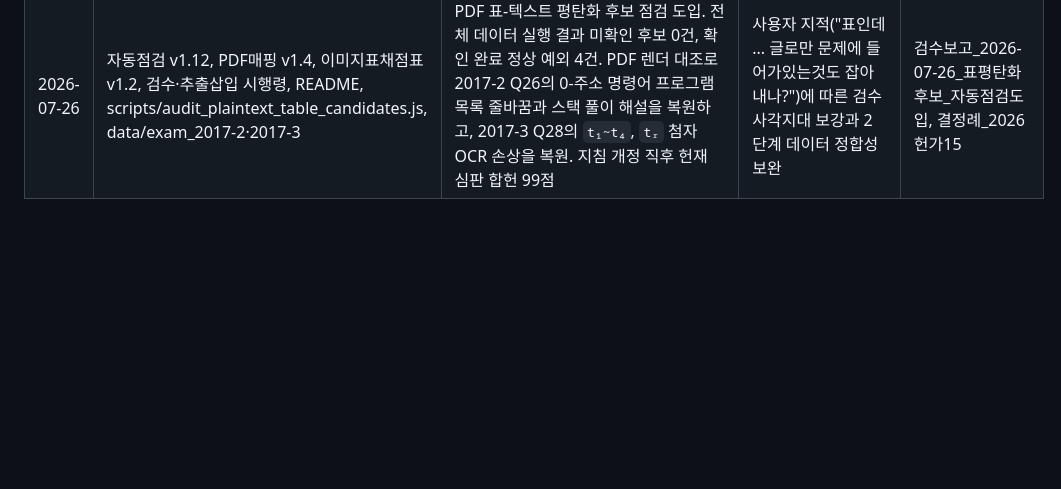
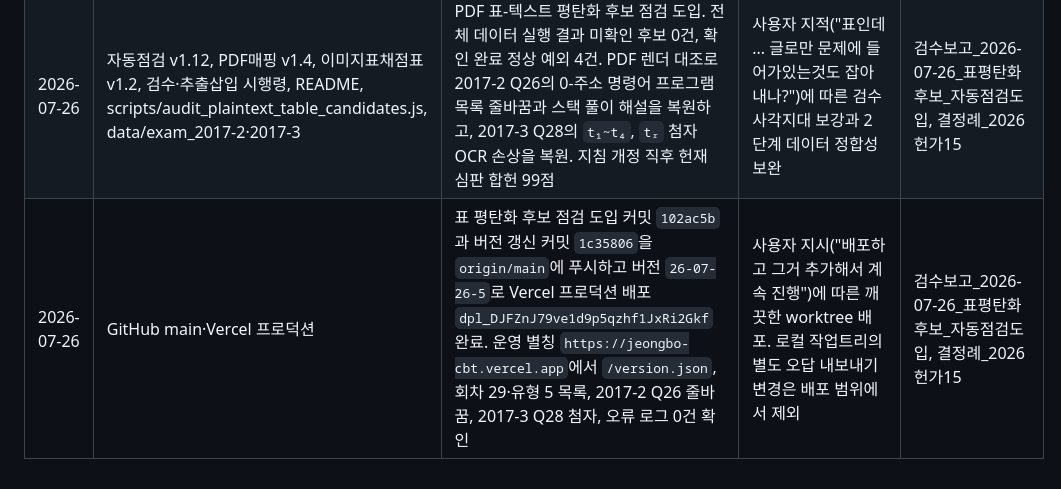
Before and after one commit to woonho0203/jeongbo-cbt, a Markdown page: 정보처리기사CBT_지침체계/08_운영기록/changelog.md, the part around the change. GitHub-like rendering; blank space fills up the shorter version.

Commit message:
프로덕션 배포 기록 갱신 26-07-26-5

```diff
--- a/정보처리기사CBT_지침체계/08_운영기록/changelog.md
+++ b/정보처리기사CBT_지침체계/08_운영기록/changelog.md
@@ -98,3 +98,4 @@
 | 2026-07-26 | data/exam_2016-3.json, 08_운영기록/검수보고 | 2016년 3회 100문항을 A형 PDF와 전수 대조해 공식 정답 Q21 복수정답 `[2,4]`, Q58 메모리 빈 영역 크기·상태 표(6M·20M·16M·24M·22M), Q15 해설 내 작업 메모 잔존을 정정. 원문·보기 52문항의 PDF 대소문자·띄어쓰기·기호 차이를 복원하고, 공식 정답 100/100·전체 JSON·85,632건 셔플·API 채점 통과. 브라우저 화면 검사는 Playwright 미설치로 확인 필요 | 2단계 원본 데이터 정합성 확보의 세 번째 파일 단위 실행. 기존 Q58 잔여 권고 해소 | 검수보고_2026-07-26_2016-3_100문항_원본정합성검수 |
 | 2026-07-26 | GitHub main·Vercel 프로덕션 | 2016-3 원본 정합성 검수 반영 커밋 `9a64249`을 `origin/main`에 푸시하고 버전 `26-07-26-4`로 Vercel 프로덕션 배포 `dpl_JACse1NMRu8nJwZmmXpNPs8NEoBJ` 완료. 운영 별칭 `https://jeongbo-cbt.vercel.app`에서 `/version.json`, 2016-3 100문항, Q21 복수정답 `[2,4]`, Q21 2·4 정답/1 오답 채점, Q58 표 크기값 5개, 오류 로그 0건 확인 | 사용자 지시("배포하고 그거 추가해서 계속 진행")의 선행 배포 이행 | 검수보고_2026-07-26_2016-3_100문항_원본정합성검수 |
 | 2026-07-26 | 자동점검 v1.12, PDF매핑 v1.4, 이미지표채점표 v1.2, 검수·추출삽입 시행령, README, scripts/audit_plaintext_table_candidates.js, data/exam_2017-2·2017-3 | PDF 표-텍스트 평탄화 후보 점검 도입. 전체 데이터 실행 결과 미확인 후보 0건, 확인 완료 정상 예외 4건. PDF 렌더 대조로 2017-2 Q26의 0-주소 명령어 프로그램 목록 줄바꿈과 스택 풀이 해설을 복원하고, 2017-3 Q28의 `t₁~t₄`, `tᵣ` 첨자 OCR 손상을 복원. 지침 개정 직후 헌재 심판 합헌 99점 | 사용자 지적("표인데 ... 글로만 문제에 들어가있는것도 잡아내나?")에 따른 검수 사각지대 보강과 2단계 데이터 정합성 보완 | 검수보고_2026-07-26_표평탄화후보_자동점검도입, 결정례_2026헌가15 |
+| 2026-07-26 | GitHub main·Vercel 프로덕션 | 표 평탄화 후보 점검 도입 커밋 `102ac5b`과 버전 갱신 커밋 `1c35806`을 `origin/main`에 푸시하고 버전 `26-07-26-5`로 Vercel 프로덕션 배포 `dpl_DJFZnJ79ve1d9p5qzhf1JxRi2Gkf` 완료. 운영 별칭 `https://jeongbo-cbt.vercel.app`에서 `/version.json`, 회차 29·유형 5 목록, 2017-2 Q26 줄바꿈, 2017-3 Q28 첨자, 오류 로그 0건 확인 | 사용자 지시("배포하고 그거 추가해서 계속 진행")에 따른 깨끗한 worktree 배포. 로컬 작업트리의 별도 오답 내보내기 변경은 배포 범위에서 제외 | 검수보고_2026-07-26_표평탄화후보_자동점검도입, 결정례_2026헌가15 |
```
